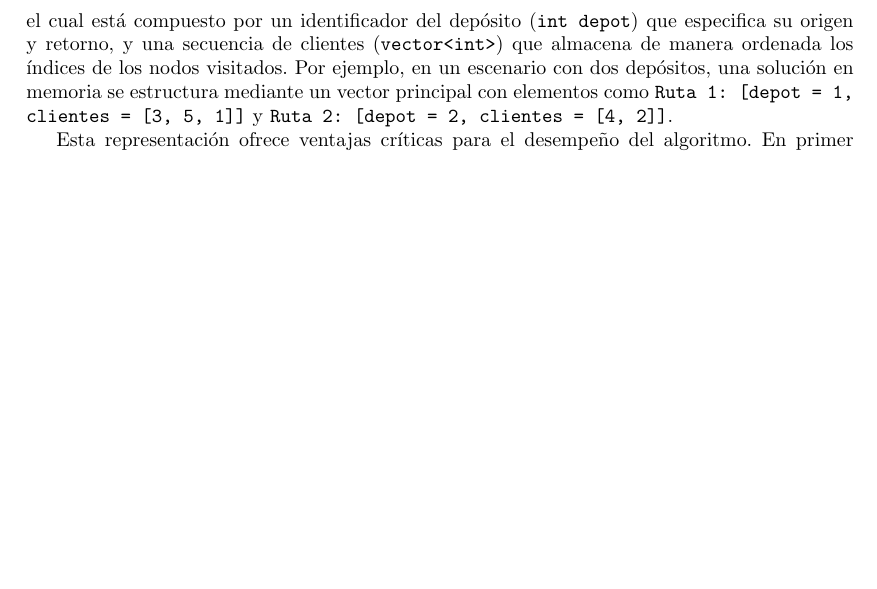
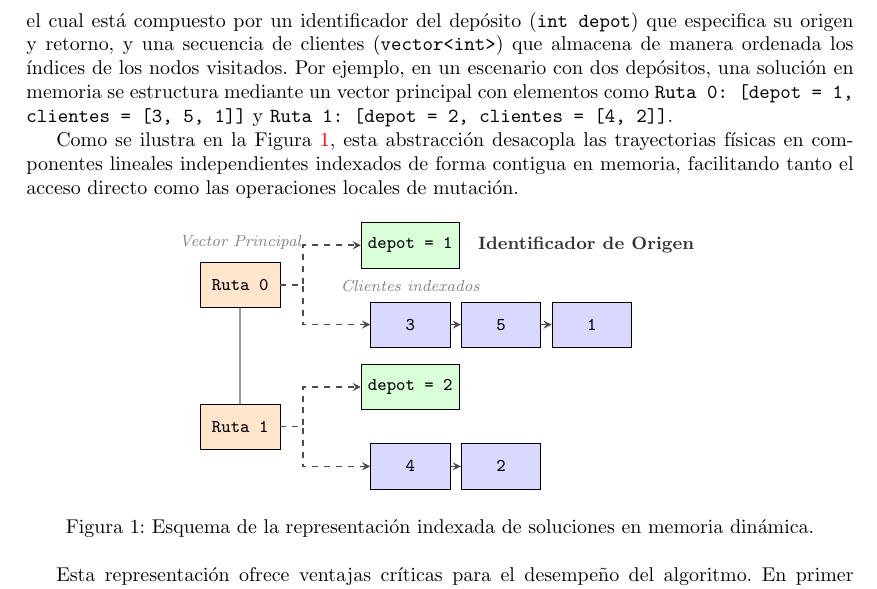
Before and after one commit to retamalesj/MDVRPTW-SA, a LaTeX paper (informe2/RetamalesP202173650.tex): part of page 9 of 17, cut so that both start at the same text, the shorter picture padded with empty space. Compiled offline with pdfLaTeX.

Commit message:
feat: add tikz fig

```diff
--- a/informe2/RetamalesP202173650.tex
+++ b/informe2/RetamalesP202173650.tex
@@ -1,11 +1,13 @@
 \documentclass[letter, 10pt]{article}
 \usepackage[utf8]{inputenc}
 \usepackage{csquotes}
+\usepackage{tikz}
+\usetikzlibrary{positioning}
 \usepackage[spanish]{babel}
 \usepackage{tabularx}
 \usepackage{amsfonts}
 \usepackage{amsmath}
-\usepackage[dvips]{graphicx}
+\usepackage{graphicx}
 \usepackage{url}
 \usepackage[top=3cm,bottom=3cm,left=3.5cm,right=3.5cm,footskip=1.5cm,headheight=1.5cm,headsep=.5cm,textheight=3cm]{geometry}
 \usepackage[colorlinks=true,urlcolor=blue]{hyperref}
@@ -371,7 +373,52 @@ a un objeto que modela de forma independiente la trayectoria de un vehículo, el
 identificador del depósito (\texttt{int depot}) que especifica su origen y retorno, y una secuencia de clientes
 (\texttt{vector<int>}) que almacena de manera ordenada los índices de los nodos visitados. Por ejemplo, en
 un escenario con dos depósitos, una solución en memoria se estructura mediante un vector principal con elementos
-como \texttt{Ruta 1: [depot = 1, clientes = [3, 5, 1]]} y \texttt{Ruta 2: [depot = 2, clientes = [4, 2]]}.
+como \texttt{Ruta 0: [depot = 1, clientes = [3, 5, 1]]} y \texttt{Ruta 1: [depot = 2, clientes = [4, 2]]}.
+
+Como se ilustra en la Figura~\ref{fig:esquema_representacion}, esta abstracci\'on desacopla las trayectorias f\'isicas en componentes lineales independientes indexados de forma contigua en memoria, facilitando tanto el acceso directo como las operaciones locales de mutaci\'on.
+
+\begin{figure}[htbp]
+\centering
+\shorthandoff{>}
+\begin{tikzpicture}[
+  cell/.style={rectangle, draw=black, fill=blue!10, minimum width=1.4cm, minimum height=0.8cm, font=\small\ttfamily, align=center},
+  title/.style={font=\small\bfseries, color=black!80},
+  vectorlabel/.style={font=\footnotesize\itshape, color=gray},
+  arrow/.style={->, >=stealth, thick, color=black!70}
+]
+  \node[cell, fill=orange!20] (r1) at (0,1.5) {Ruta 0};
+  \node[cell, fill=orange!20] (r2) at (0,-1) {Ruta 1};
+  \node[vectorlabel, above=0.1cm of r1] {Vector Principal};
+  \draw[draw=black!40, thick] (r1.south) -- (r2.north);
+
+  \node[cell, fill=green!15] (d1) at (3,2.2) {depot = 1};
+  \node[cell, fill=blue!15] (c1_1) at (3,0.8) {3};
+  \node[cell, fill=blue!15] (c1_2) at (4.6,0.8) {5};
+  \node[cell, fill=blue!15] (c1_3) at (6.2,0.8) {1};
+
+  \node[title, right=0.2cm of d1, anchor=west] {Identificador de Origen};
+  \node[vectorlabel, above=0.05cm of c1_1] {Clientes indexados};
+
+  \draw[arrow] (c1_1) -- (c1_2);
+  \draw[arrow] (c1_2) -- (c1_3);
+
+  \draw[arrow, dashed] (r1.east) -- +(0.4,0) |- (d1.west);
+  \draw[arrow, dashed] (r1.east) -- +(0.4,0) |- (c1_1.west);
+
+  \node[cell, fill=green!15] (d2) at (3,-0.3) {depot = 2};
+  \node[cell, fill=blue!15] (c2_1) at (3,-1.7) {4};
+  \node[cell, fill=blue!15] (c2_2) at (4.6,-1.7) {2};
+
+  \draw[arrow] (c2_1) -- (c2_2);
+
+  \draw[arrow, dashed] (r2.east) -- +(0.4,0) |- (d2.west);
+  \draw[arrow, dashed] (r2.east) -- +(0.4,0) |- (c2_1.west);
+
+\end{tikzpicture}
+\shorthandon{>}
+\caption{Esquema de la representaci\'on indexada de soluciones en memoria din\'amica.}
+\label{fig:esquema_representacion}
+\end{figure}
 
 Esta representación ofrece ventajas críticas para el desempeño del algoritmo. En primer lugar,
 la asociación directa del depósito dentro de cada ruta permite validar la pertenencia geográfica
```
Also changed, not shown: informe2/RetamalesP202173650.pdf.
